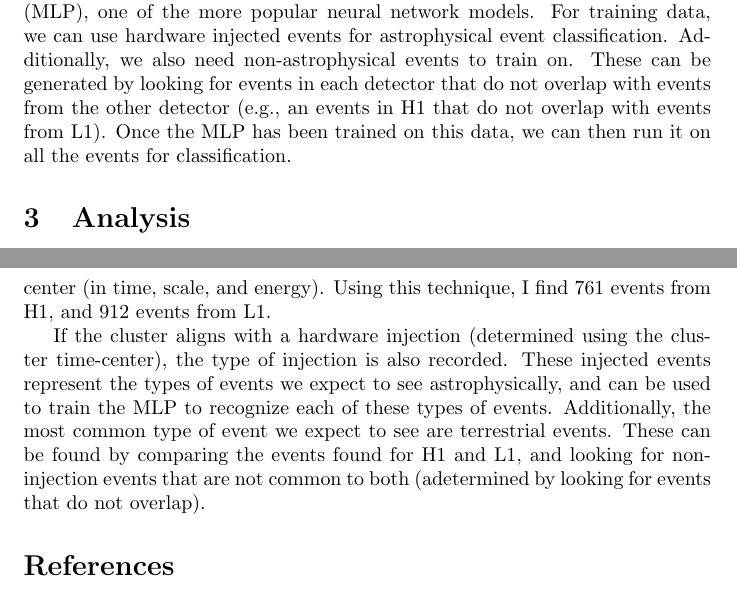
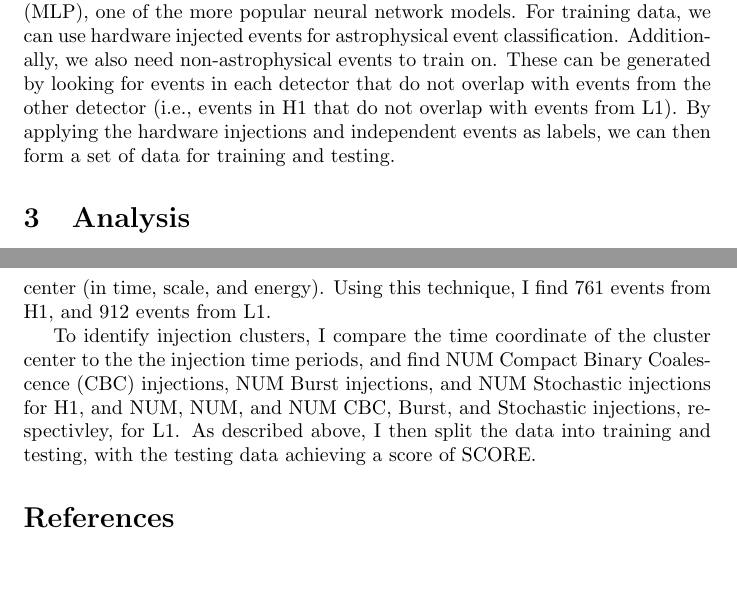
Before and after one commit to jacaseyclyde/GWAnalysis, a LaTeX paper (report/report.tex): two parts of pages 4 and 6 of 7, joined at a grey line, cut so that both start at the same text, the shorter picture padded with empty space. Compiled offline with pdfLaTeX.

Commit message:
added analysis skeleton work

```diff
--- a/report/report.tex
+++ b/report/report.tex
@@ -141,12 +141,12 @@ where the number of degrees of freedom $N$ is the number of elements in the clus
 \end{figure}
 
 \subsection{Event Classification}
-Once transients have been identified in the strain data, they can be classified using a neural network; in this case, I choose to use a Multi-Layered Perceptron (MLP), one of the more popular neural network models. For training data, we can use hardware injected events for astrophysical event classification. Additionally, we also need non-astrophysical events to train on. These can be generated by looking for events in each detector that do not overlap with events from the other detector (e.g., an events in H1 that do not overlap with events from L1). Once the MLP has been trained on this data, we can then run it on all the events for classification.
+Once transients have been identified in the strain data, they can be classified using a neural network; in this case, I choose to use a Multi-Layered Perceptron (MLP), one of the more popular neural network models. For training data, we can use hardware injected events for astrophysical event classification. Additionally, we also need non-astrophysical events to train on. These can be generated by looking for events in each detector that do not overlap with events from the other detector (i.e., events in H1 that do not overlap with events from L1). By applying the hardware injections and independent events as labels, we can then form a set of data for training and testing.
 
 \section{Analysis}
 Keeping in mind that each LIGO science run contains data collected using progressively more sensitive instruments, I choose to apply these techniques to the first 2 weeks of the S6 data release \cite{LIGOScientificCollaboration2015}, from the most recent data collection run before Advanced LIGO instruments came online, which offers the best sensitivity for publically available data. Each data segment from each detector is then run through the Kleine Welle selection algorithm as described above. When a significant cluster is found, it is recorded in a data file, with start and end times, event length, the significance of the event, and the cluster center (in time, scale, and energy). Using this technique, I find 761 events from H1, and 912 events from L1.
 
-If the cluster aligns with a hardware injection (determined using the cluster time-center), the type of injection is also recorded. These injected events represent the types of events we expect to see astrophysically, and can be used to train the MLP to recognize each of these types of events. Additionally, the most common type of event we expect to see are terrestrial events. These can be found by comparing the events found for H1 and L1, and looking for non-injection events that are not common to both (adetermined by looking for events that do not overlap).
+To identify injection clusters, I compare the time coordinate of the cluster center to the the injection time periods, and find NUM Compact Binary Coalescence (CBC) injections, NUM Burst injections, and NUM Stochastic injections for H1, and NUM, NUM, and NUM CBC, Burst, and Stochastic injections, respectivley, for L1. As described above, I then split the data into training and testing, with the testing data achieving a score of SCORE.
 
 \bibliography{library}
 \bibliographystyle{unsrt}
```
Also changed, not shown: report/report.tex (2 more changed lines).
